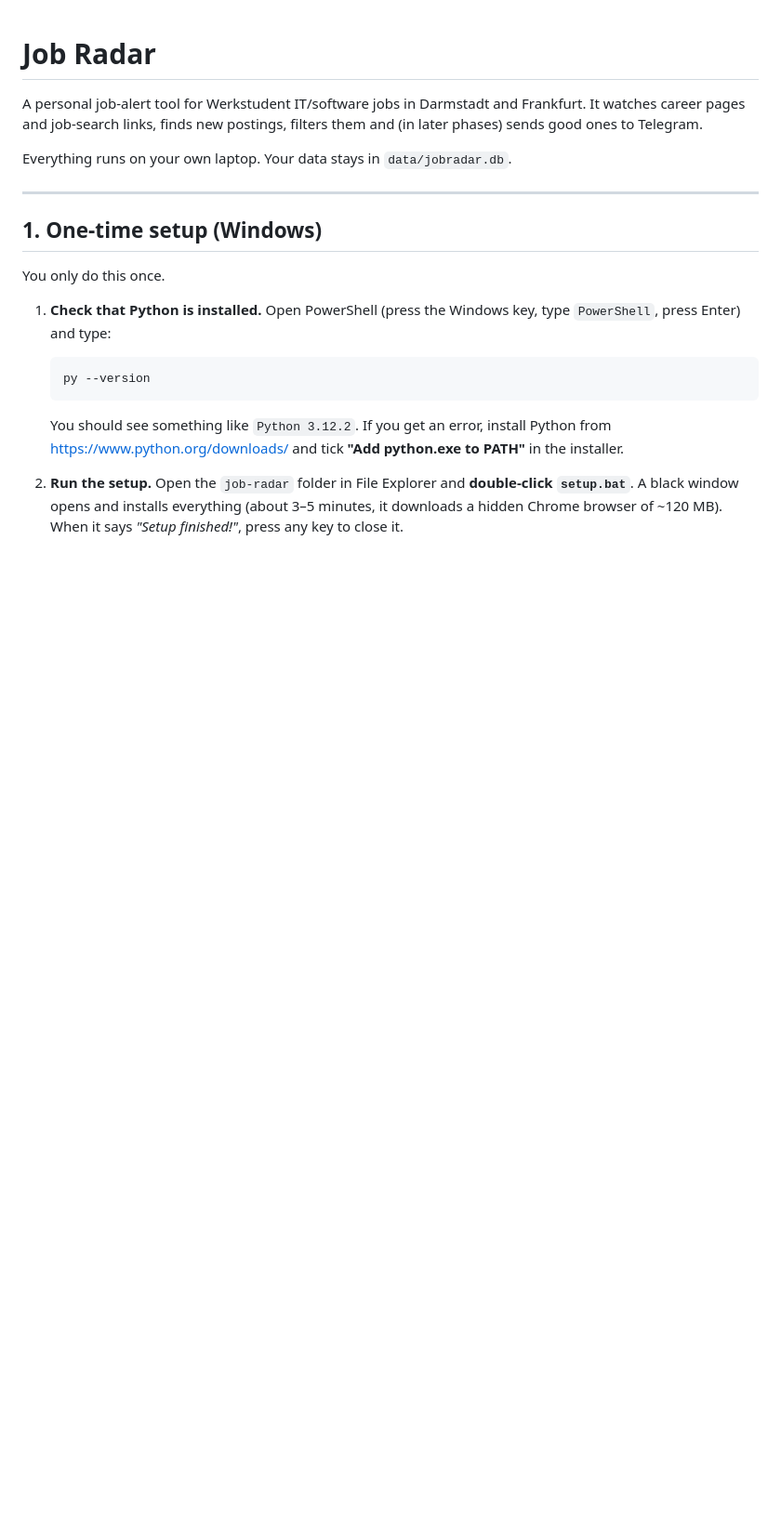
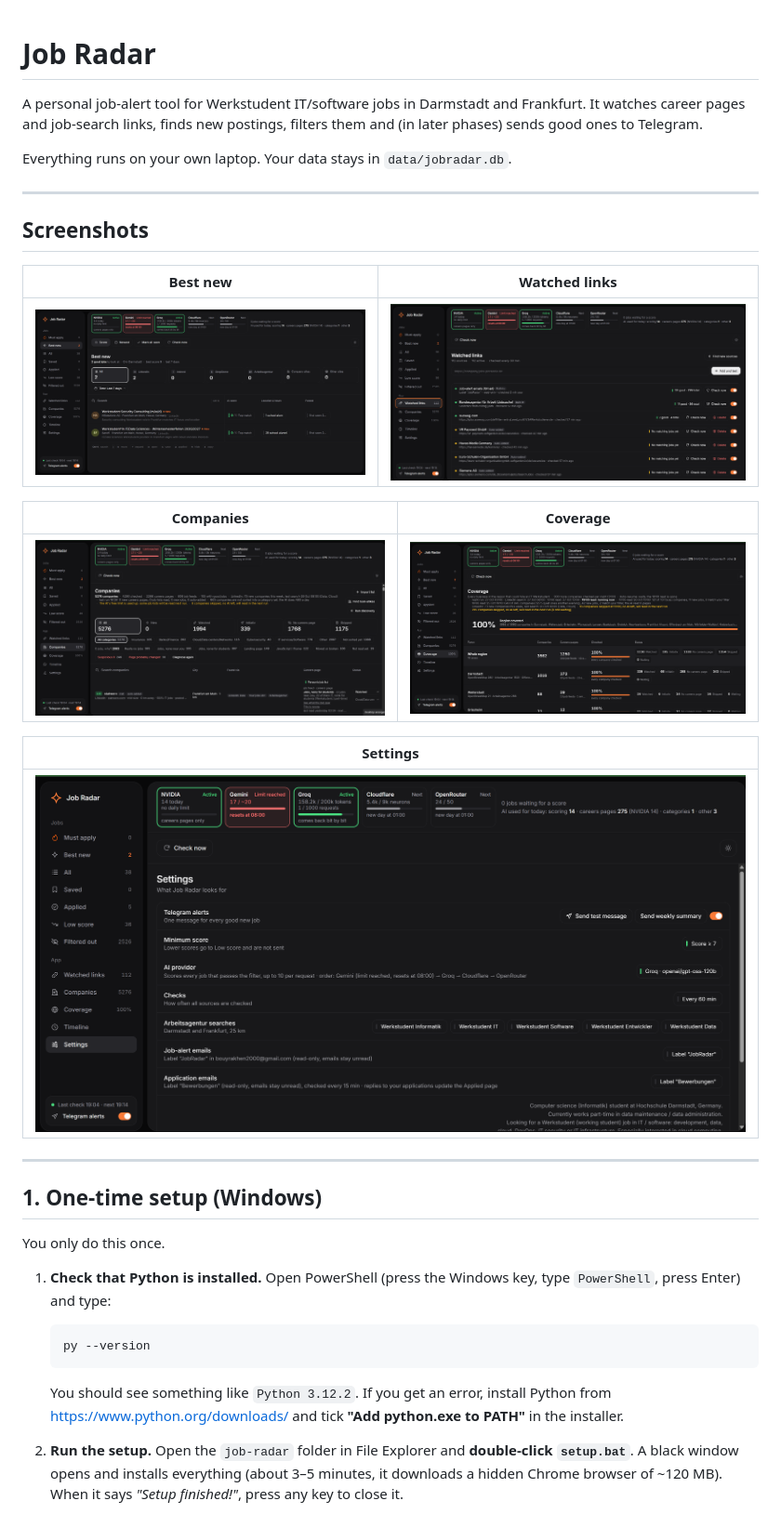
Before and after one commit to Youssef-Bouyrakhen/job-radar, a Markdown page: README.md, the part around the change. Shown at 93% size. Rendered like a GitHub page; pictures changed too: screenshots/best-new.png (added), screenshots/companies.png (added), screenshots/coverage.png (added); blank space fills up the shorter version.

Commit message:
Add dashboard screenshots to README
Co-Authored-By: Claude Sonnet 5 <noreply@anthropic.com>
Claude-Session: https://claude.ai/code/session_01Dmxdc2WQDzp8KYh8Zq4fiF

```diff
--- a/README.md
+++ b/README.md
@@ -5,6 +5,22 @@ It watches career pages and job-search links, finds new postings, filters them a
 (in later phases) sends good ones to Telegram.
 
 Everything runs on your own laptop. Your data stays in `data/jobradar.db`.
+
+---
+
+## Screenshots
+
+| Best new | Watched links |
+|---|---|
+| ![Best new jobs](screenshots/best-new.png) | ![Watched links](screenshots/watched-links.png) |
+
+| Companies | Coverage |
+|---|---|
+| ![Companies](screenshots/companies.png) | ![Region coverage](screenshots/coverage.png) |
+
+| Settings |
+|---|
+| ![Settings](screenshots/settings.png) |
 
 ---
 
```
